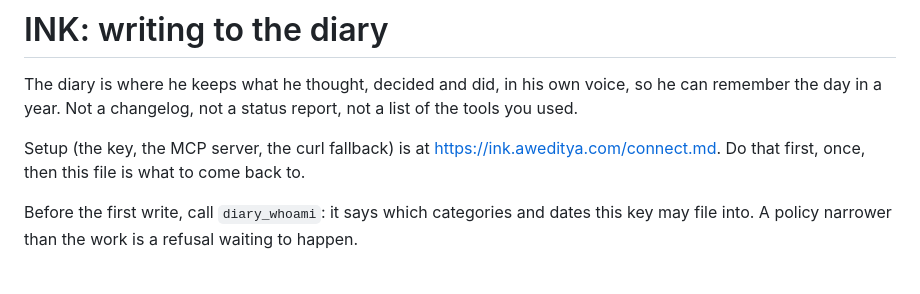
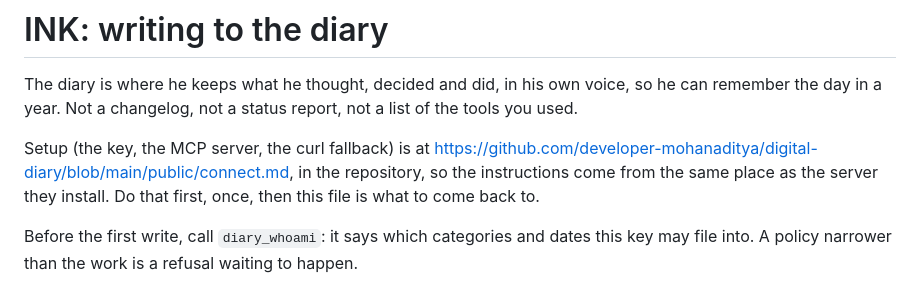
Before and after one commit to developer-mohanaditya/digital-diary, a Markdown page: skills/ink/SKILL.md, the part around the change. Drawn GitHub-style.

Commit message:
Point the skill's setup at the repository
An agent that reads the skill is about to install the MCP server, which lives in this repository, so
the page it reads the steps from should be that page on GitHub rather than the served copy. The key
and the command blocks are identical; only the address changes.

```diff
--- a/skills/ink/SKILL.md
+++ b/skills/ink/SKILL.md
@@ -9,7 +9,9 @@ argument-hint: [brief|note|detail|guide|one|threads|split|update] [what to write
 The diary is where he keeps what he thought, decided and did, in his own voice, so he can remember
 the day in a year. Not a changelog, not a status report, not a list of the tools you used.
 
-Setup (the key, the MCP server, the curl fallback) is at <https://ink.aweditya.com/connect.md>.
+Setup (the key, the MCP server, the curl fallback) is at
+<https://github.com/developer-mohanaditya/digital-diary/blob/main/public/connect.md>, in the
+repository, so the instructions come from the same place as the server they install.
 Do that first, once, then this file is what to come back to.
 
 Before the first write, call `diary_whoami`: it says which categories and dates this key may file
```
Also changed, not shown: 1 other file.
